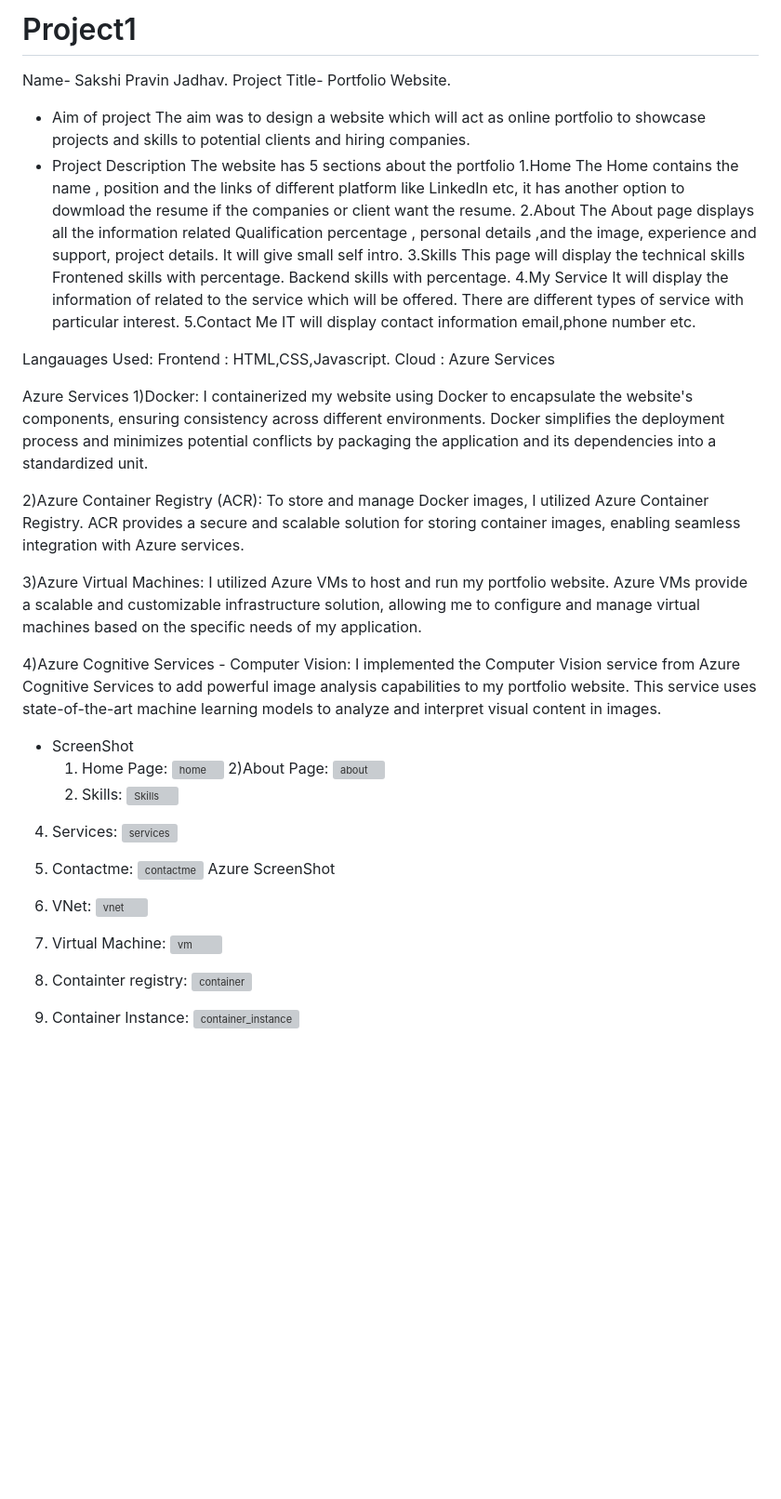
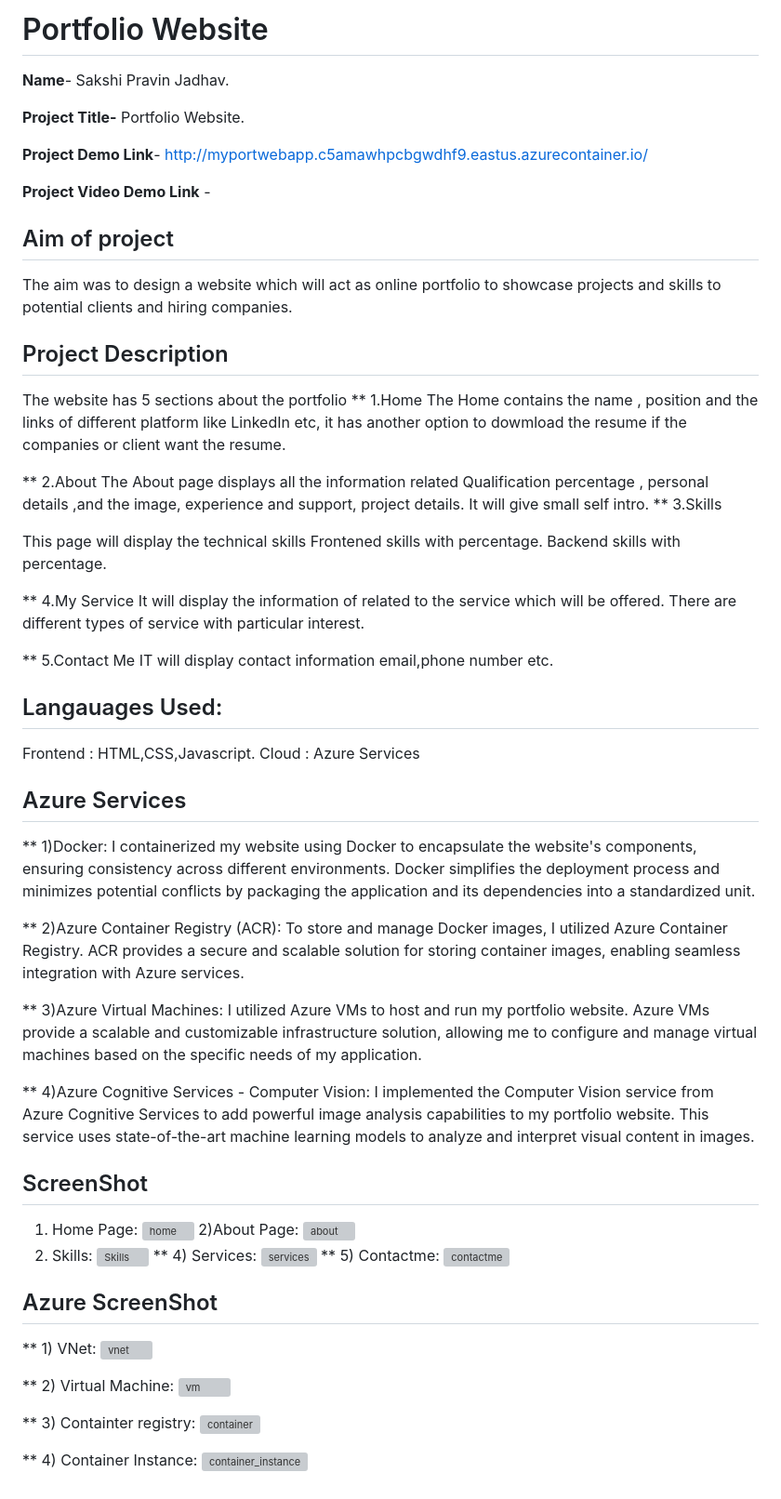
Before and after one commit to Sakshi-jadhav11/Project1, a Markdown page: README.md, the part around the change. Shown: that part at 93% size. Rendered like a GitHub page; blank space fills up the shorter version; grey boxes are pictures that could not be loaded.

```diff
--- a/README.md
+++ b/README.md
@@ -1,62 +1,72 @@
-# Project1
-Name- Sakshi Pravin Jadhav.
-Project Title- Portfolio Website.
+# Portfolio Website
 
-* Aim of project
+**Name**- Sakshi Pravin Jadhav.
+
+**Project Title-** Portfolio Website.
+
+**Project Demo Link**- http://myportwebapp.c5amawhpcbgwdhf9.eastus.azurecontainer.io/
+
+**Project Video Demo Link** -
+
+##  Aim of project
 The aim was to design a website which will act as  online portfolio to showcase  projects
 and skills to potential clients and hiring companies.
-* Project Description
+##  Project Description
 The website has 5 sections about the portfolio
-1.Home
+**  1.Home
 The Home contains the name , position and the links of different platform like LinkedIn etc,
 it has another option to dowmload the resume if the companies or client want the resume.
-2.About
+
+** 2.About
 The  About page displays all the information related Qualification percentage , personal details ,and the image,
 experience and support, project details.
 It will give small self intro.
-3.Skills
+** 3.Skills
+
 This page will display the technical skills
 Frontened skills with percentage.
 Backend skills with percentage.
-4.My Service
+
+** 4.My Service
 It will display the information of related to the service which will be offered.
 There are different types of service with particular interest.
-5.Contact Me
+
+** 5.Contact Me
 IT will display contact information email,phone number etc.
 
-Langauages Used:
+## Langauages Used:
 Frontend : HTML,CSS,Javascript.
 Cloud : Azure Services
 
-Azure Services
-1)Docker: I containerized my website using Docker to encapsulate the website's components, ensuring consistency across different environments. Docker simplifies the deployment process and minimizes potential conflicts by packaging the application and its dependencies into a standardized unit.
+## Azure Services
+** 1)Docker: I containerized my website using Docker to encapsulate the website's components, ensuring consistency across different environments. Docker simplifies the deployment process and minimizes potential conflicts by packaging the application and its dependencies into a standardized unit.
 
-2)Azure Container Registry (ACR): To store and manage Docker images, I utilized Azure Container Registry. ACR provides a secure and scalable solution for storing container images, enabling seamless integration with Azure services.
+** 2)Azure Container Registry (ACR): To store and manage Docker images, I utilized Azure Container Registry. ACR provides a secure and scalable solution for storing container images, enabling seamless integration with Azure services.
 
-3)Azure Virtual Machines: I utilized Azure VMs to host and run my portfolio website. Azure VMs provide a scalable and customizable infrastructure solution, allowing me to configure and manage virtual machines based on the specific needs of my application.
+** 3)Azure Virtual Machines: I utilized Azure VMs to host and run my portfolio website. Azure VMs provide a scalable and customizable infrastructure solution, allowing me to configure and manage virtual machines based on the specific needs of my application.
 
-4)Azure Cognitive Services - Computer Vision: I implemented the Computer Vision service from Azure Cognitive Services to add powerful image analysis capabilities to my portfolio website. This service uses state-of-the-art machine learning models to analyze and interpret visual content in images.
+** 4)Azure Cognitive Services - Computer Vision: I implemented the Computer Vision service from Azure Cognitive Services to add powerful image analysis capabilities to my portfolio website. This service uses state-of-the-art machine learning models to analyze and interpret visual content in images.
 
-* ScreenShot
+## ScreenShot
   1) Home Page:
  ![home](https://github.com/Sakshi-jadhav11/Project1/assets/147472527/631415ae-ff30-45da-8ce1-d982ff2dcb08)
   2)About Page:
 ![about](https://github.com/Sakshi-jadhav11/Project1/assets/147472527/9801b504-e14a-428b-9c6c-684c2e6889f1)
   3) Skills:
  ![Skills](https://github.com/Sakshi-jadhav11/Project1/assets/147472527/9f22a35c-d244-44c6-a1af-5d8866a4e6c6)
- 4) Services:
+**  4) Services:
 ![services](https://github.com/Sakshi-jadhav11/Project1/assets/147472527/f89cfb7d-d2c9-48c0-9425-8f7989dcf8a6)
- 5) Contactme:
+** 5) Contactme:
 ![contactme](https://github.com/Sakshi-jadhav11/Project1/assets/147472527/1cd3bf78-3257-4fa0-84a9-c188acd4a4b1)
-Azure ScreenShot
-1) VNet:
+## Azure ScreenShot
+** 1) VNet:
  ![vnet](https://github.com/Sakshi-jadhav11/Project1/assets/147472527/a6ed6a66-9c93-4651-a7aa-688cbf0eb60a)
 
-2) Virtual Machine:
+** 2) Virtual Machine:
  ![vm](https://github.com/Sakshi-jadhav11/Project1/assets/147472527/87b684ab-0337-4551-a798-4f647fae8563)
 
-3) Containter registry:
+** 3) Containter registry:
  ![container](https://github.com/Sakshi-jadhav11/Project1/assets/147472527/a6737ded-8553-4147-a855-fe8c9c0f689d)
 
-4) Container Instance:
+** 4) Container Instance:
  ![container_instance](https://github.com/Sakshi-jadhav11/Project1/assets/147472527/34b77394-777c-4f0e-b719-4add95710df6)
```
